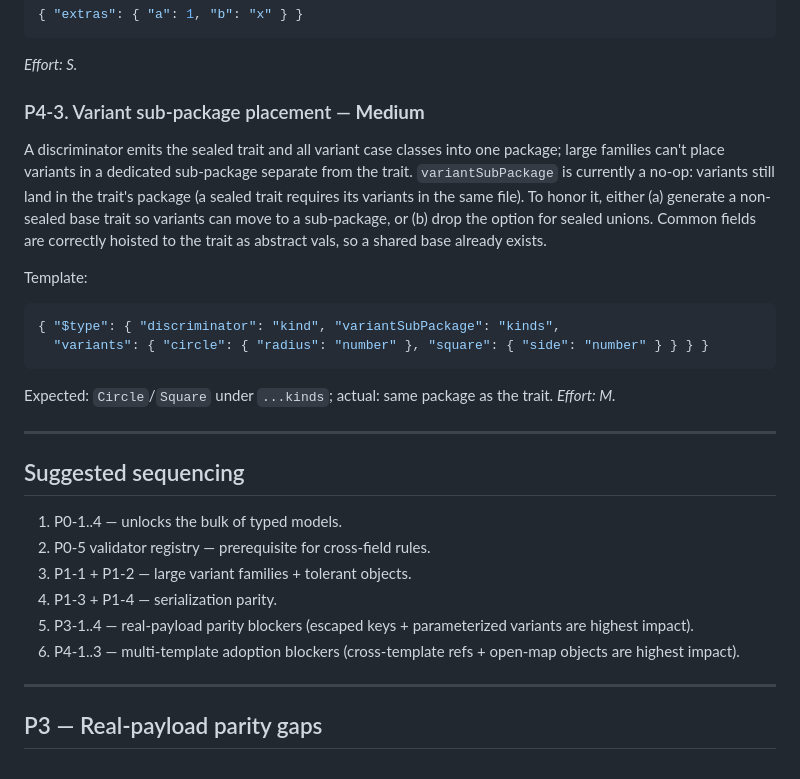
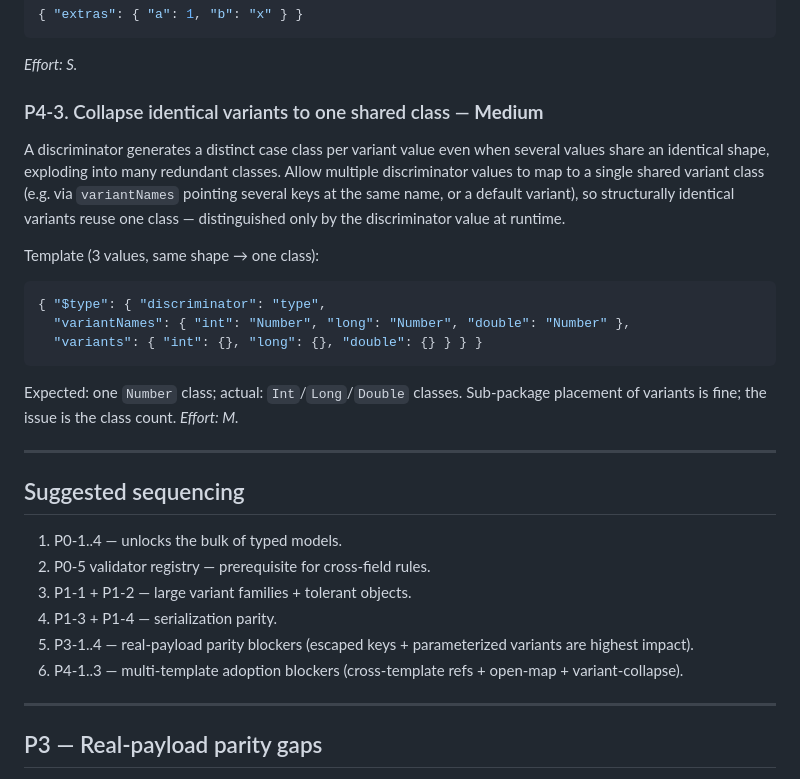
Before and after one commit to cjfravel-dev/nomos, a Markdown page: docs/ROADMAP.md, the part around the change. Drawn GitHub-style.

Commit message:
docs: refocus P4-3 on collapsing identical discriminator variants
Generating a class per variant value explodes structurally identical variants;
allow many values to share one variant class. Sub-package placement is fine.

Co-authored-by: Copilot <223556219+Copilot@users.noreply.github.com>

````diff
--- a/docs/ROADMAP.md
+++ b/docs/ROADMAP.md
@@ -249,20 +249,21 @@ Valid JSON:
 ```
 *Effort: S.*
 
-### P4-3. Variant sub-package placement — **Medium**
-A discriminator emits the sealed trait and all variant case classes into one package; large
-families can't place variants in a dedicated sub-package separate from the trait. `variantSubPackage`
-is currently a no-op: variants still land in the trait's package (a sealed trait requires its
-variants in the same file). To honor it, either (a) generate a non-sealed base trait so variants
-can move to a sub-package, or (b) drop the option for sealed unions. Common fields are correctly
-hoisted to the trait as abstract vals, so a shared base already exists.
+### P4-3. Collapse identical variants to one shared class — **Medium**
+A discriminator generates a distinct case class per variant value even when several values
+share an identical shape, exploding into many redundant classes. Allow multiple discriminator
+values to map to a single shared variant class (e.g. via `variantNames` pointing several keys
+at the same name, or a default variant), so structurally identical variants reuse one class —
+distinguished only by the discriminator value at runtime.
 
-Template:
+Template (3 values, same shape → one class):
 ```json
-{ "$type": { "discriminator": "kind", "variantSubPackage": "kinds",
-  "variants": { "circle": { "radius": "number" }, "square": { "side": "number" } } } }
+{ "$type": { "discriminator": "type",
+  "variantNames": { "int": "Number", "long": "Number", "double": "Number" },
+  "variants": { "int": {}, "long": {}, "double": {} } } }
 ```
-Expected: `Circle`/`Square` under `...kinds`; actual: same package as the trait. *Effort: M.*
+Expected: one `Number` class; actual: `Int`/`Long`/`Double` classes. Sub-package placement of
+variants is fine; the issue is the class count. *Effort: M.*
 
 ---
 
@@ -273,7 +274,7 @@ Expected: `Circle`/`Square` under `...kinds`; actual: same package as the trait.
 3. P1-1 + P1-2 — large variant families + tolerant objects.
 4. P1-3 + P1-4 — serialization parity.
 5. P3-1..4 — real-payload parity blockers (escaped keys + parameterized variants are highest impact).
-6. P4-1..3 — multi-template adoption blockers (cross-template refs + open-map objects are highest impact).
+6. P4-1..3 — multi-template adoption blockers (cross-template refs + open-map + variant-collapse).
 
 ---
 
````
